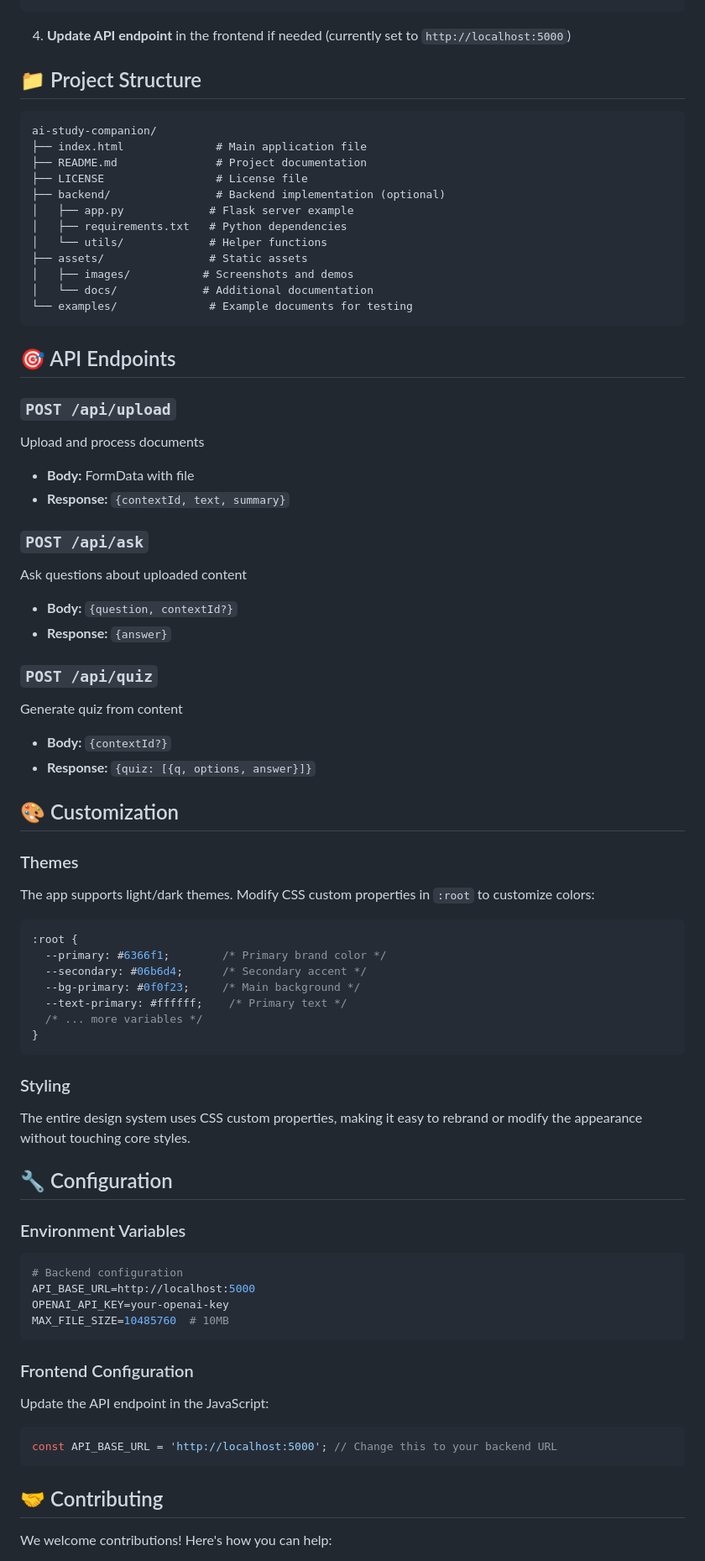
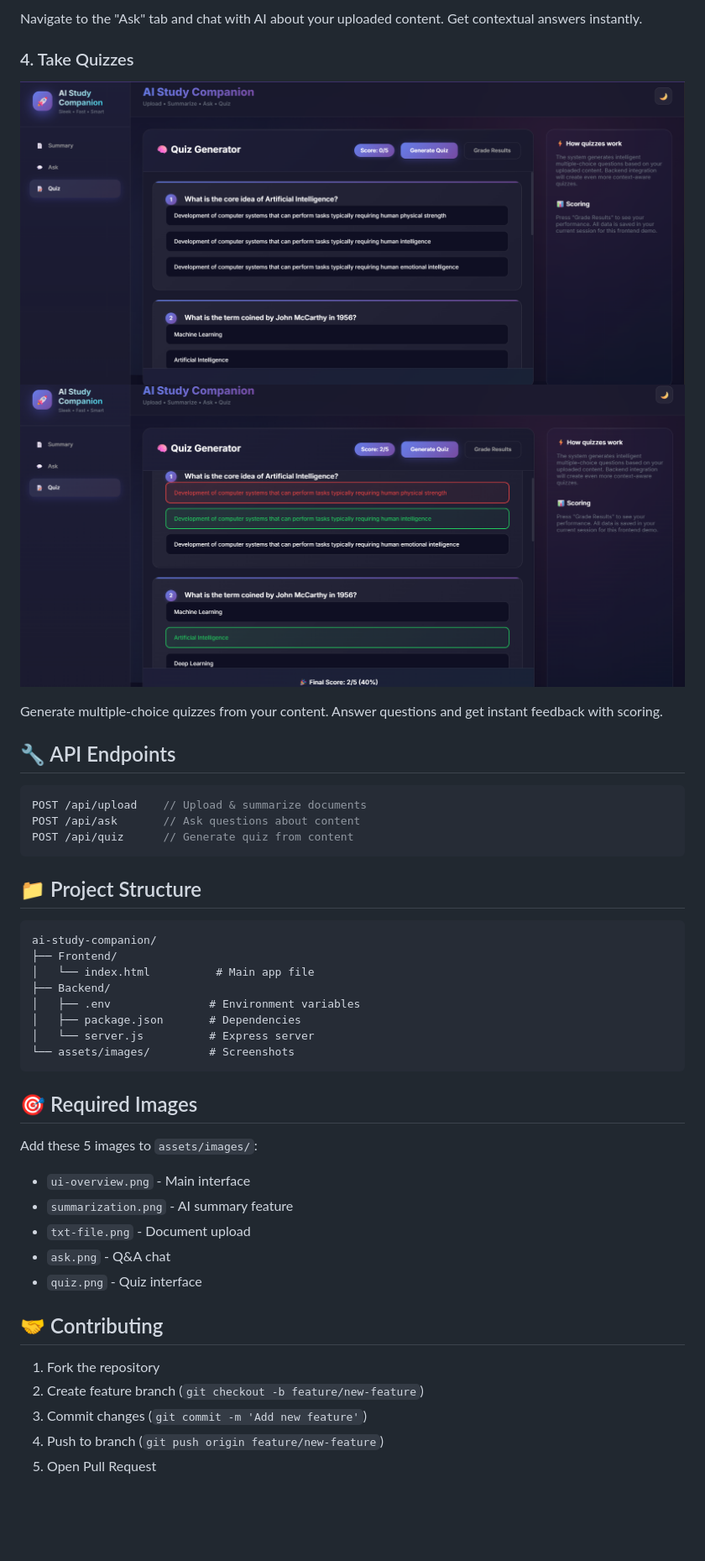
Before and after one commit to fuad-rahman-biswas/Ai-Code-Companion, a Markdown page: README.md, the part around one of its changes. Shown at 84% size. Rendered like a GitHub page; blank space fills up the shorter version.

````diff
--- a/README.md
+++ b/README.md
@@ -124,76 +73,46 @@ python app.py
+Navigate to the "Ask" tab and chat with AI about your uploaded content. Get contextual answers instantly.
+
+### 4. Take Quizzes
+![AI Summary](Assets/Screenshot-06.png)
+![AI Summary](Assets/Screenshot-07.png)
+
+Generate multiple-choice quizzes from your content. Answer questions and get instant feedback with scoring.
+
+## 🔧 API Endpoints
+
+```javascript
+POST /api/upload    // Upload & summarize documents
+POST /api/ask       // Ask questions about content
+POST /api/quiz      // Generate quiz from content
 ```
-
-4. **Update API endpoint** in the frontend if needed (currently set to `http://localhost:5000`)
 
 ## 📁 Project Structure
 
 ```
 ai-study-companion/
-├── index.html              # Main application file
-├── README.md               # Project documentation
-├── LICENSE                 # License file
-├── backend/                # Backend implementation (optional)
-│   ├── app.py             # Flask server example
-│   ├── requirements.txt   # Python dependencies
-│   └── utils/             # Helper functions
-├── assets/                # Static assets
-│   ├── images/           # Screenshots and demos
-│   └── docs/             # Additional documentation
-└── examples/              # Example documents for testing
+├── Frontend/
+│   └── index.html          # Main app file
+├── Backend/
+│   ├── .env               # Environment variables
+│   ├── package.json       # Dependencies
+│   └── server.js          # Express server
+└── assets/images/         # Screenshots
 ```
 
-## 🎯 API Endpoints
+## 🎯 Required Images
 
-### `POST /api/upload`
-Upload and process documents
-- **Body:** FormData with file
-- **Response:** `{contextId, text, summary}`
-
-### `POST /api/ask`
-Ask questions about uploaded content
-- **Body:** `{question, contextId?}`
-- **Response:** `{answer}`
-
-### `POST /api/quiz`
-Generate quiz from content
-- **Body:** `{contextId?}`
-- **Response:** `{quiz: [{q, options, answer}]}`
-
-## 🎨 Customization
-
-### Themes
-The app supports light/dark themes. Modify CSS custom properties in `:root` to customize colors:
-
-```css
-:root {
-  --primary: #6366f1;        /* Primary brand color */
-  --secondary: #06b6d4;      /* Secondary accent */
-  --bg-primary: #0f0f23;     /* Main background */
-  --text-primary: #ffffff;    /* Primary text */
-  /* ... more variables */
-}
-```
-
-### Styling
-The entire design system uses CSS custom properties, making it easy to rebrand or modify the appearance without touching core styles.
-
-## 🔧 Configuration
-
-### Environment Variables
-```bash
-# Backend configuration
-API_BASE_URL=http://localhost:5000
-OPENAI_API_KEY=your-openai-key
-MAX_FILE_SIZE=10485760  # 10MB
-```
-
-### Frontend Configuration
-Update the API endpoint in the JavaScript:
-```javascript
-const API_BASE_URL = 'http://localhost:5000'; // Change this to your backend URL
-```
+Add these 5 images to `assets/images/`:
+- `ui-overview.png` - Main interface
+- `summarization.png` - AI summary feature
+- `txt-file.png` - Document upload
+- `ask.png` - Q&A chat
+- `quiz.png` - Quiz interface
 
 ## 🤝 Contributing
 
-We welcome contributions! Here's how you can help:
+1. Fork the repository
+2. Create feature branch (`git checkout -b feature/new-feature`)
+3. Commit changes (`git commit -m 'Add new feature'`)
+4. Push to branch (`git push origin feature/new-feature`)
+5. Open Pull Request
 
````
Also changed, not shown: other parts of README.md (+61 -150 lines).
